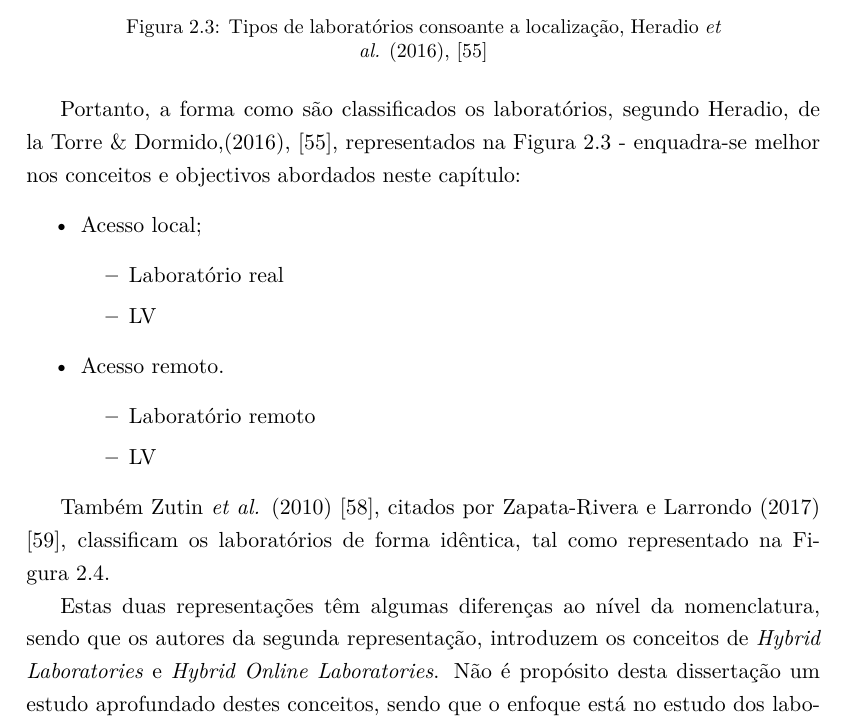
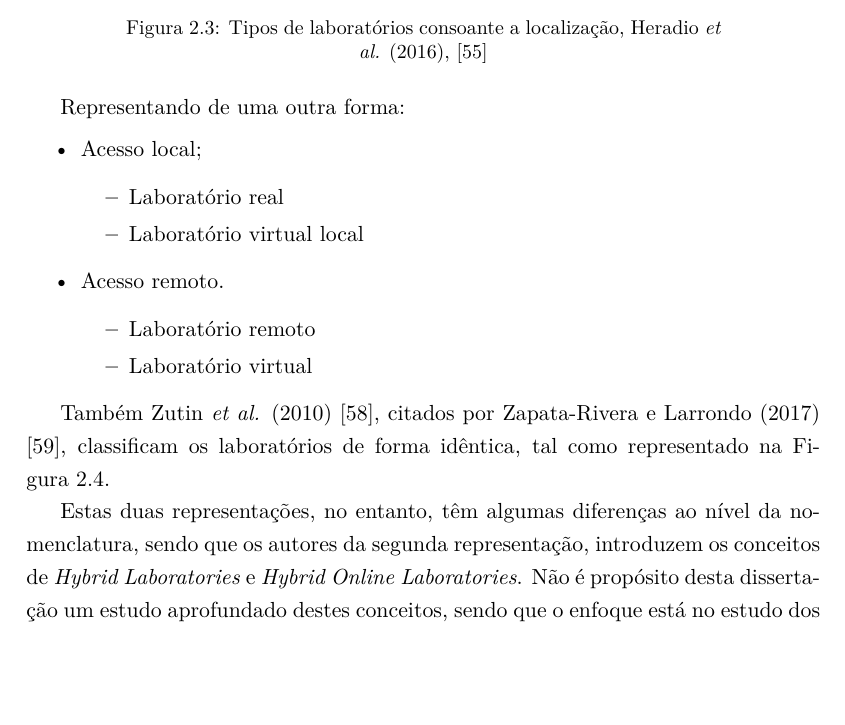
Before and after one commit to eddygrinder/LaRE_LaTeX, a LaTeX thesis (main.tex, which reads chapters/chapter2.tex): part of page 52 of 175 before the commit and part of page 52 of 177 after it, cut so that both start at the same text, the shorter picture padded with empty space. Compiled offline with pdfLaTeX.

Commit message:
minor update

```diff
--- a/chapters/chapter2.tex
+++ b/chapters/chapter2.tex
@@ -261,17 +261,17 @@ Importa, nesta fase, apresentar uma classificação geral dos laboratórios —
     \label{fig:classificaçãoHeratio}
 \end{figure}
 
-Portanto, a forma como são classificados os laboratórios, segundo Heradio, de la Torre \& Dormido,(2016), \cite{HERADIO20161}, representados na Figura \ref{fig:classificaçãoHeratio} - enquadra-se melhor nos conceitos e objectivos abordados neste capítulo:
+Representando de uma outra forma:
 \begin{itemize}
     \item Acesso local;
           \begin{itemize}
               \item Laboratório real
-              \item \acrshort{lv}
+              \item Laboratório virtual local
           \end{itemize}
     \item Acesso remoto.
           \begin{itemize}
               \item Laboratório remoto
-              \item \acrshort{lv}
+              \item Laboratório virtual
           \end{itemize}
 \end{itemize}
 
@@ -284,7 +284,7 @@ Também Zutin \textit{et al.} (2010) \cite{zutinlab2go}, citados por Zapata-Rive
     \label{fig:classificaçãozutin}
 \end{figure}
 
-Estas duas representações têm algumas diferenças ao nível da nomenclatura, sendo que os autores da segunda representação, introduzem os conceitos de \textit{Hybrid Laboratories} e \textit{Hybrid Online Laboratories}.
+Estas duas representações, no entanto, têm algumas diferenças ao nível da nomenclatura, sendo que os autores da segunda representação, introduzem os conceitos de \textit{Hybrid Laboratories} e \textit{Hybrid Online Laboratories}.
 Não é propósito desta dissertação um estudo aprofundado destes conceitos, sendo que o enfoque está no estudo dos laboratórios remotos. Apresenta-se, de qualquer das formas, uma breve explicação dos laboratórios híbridos.
 
 Este tipo de laboratórios é criado através da combinação de laboratórios físicos e/ou laboratórios \textit{online}/remotos \cite{Zapata-Rivera}. Seguem-se alguns exemplos de configurações possíveis:
```
Also changed, not shown: 8 other files.
